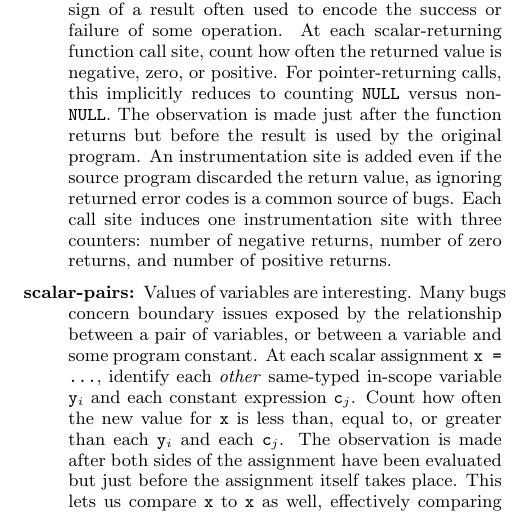
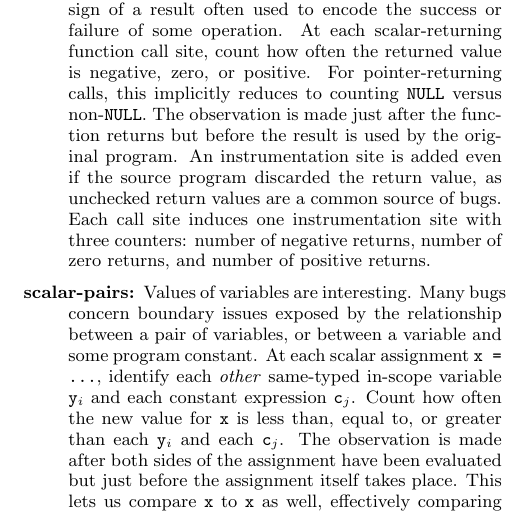
Before and after one commit to liblit/cbiexp, a LaTeX paper (pldi-2004/master.tex): part of one column of page 2 of 8, cut so that both start at the same text. Compiled offline with pdfLaTeX.

Commit message:
Small terminology improvement.

```diff
--- a/pldi-2004/master.tex
+++ b/pldi-2004/master.tex
@@ -210,8 +210,8 @@ following instrumentation schemes:
   \texttt{NULL} versus non-\texttt{NULL}.  The observation is made
   just after the function returns but before the result is used by the
   original program.  An instrumentation site is added even if the
-  source program discarded the return value, as ignoring returned
-  error codes is a common source of bugs.  Each call site induces one
+  source program discarded the return value, as unchecked return
+  values are a common source of bugs.  Each call site induces one
   instrumentation site with three counters: number of negative
   returns, number of zero returns, and number of positive returns.
 
```
